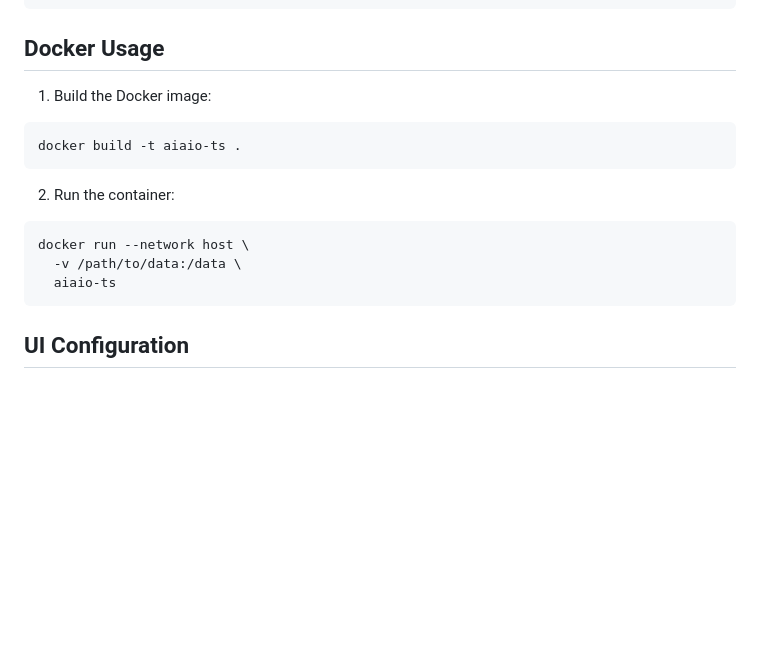
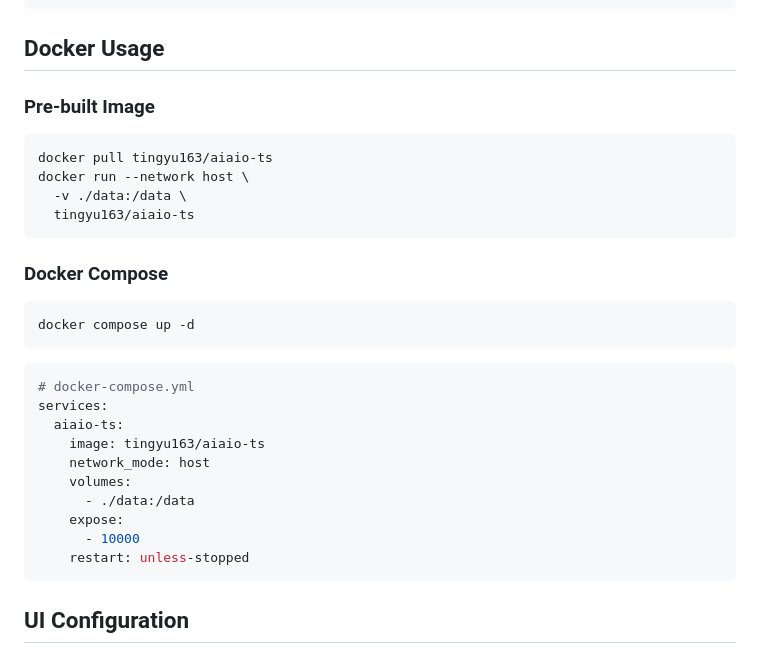
Before and after one commit to TingyuShare/aiaio-ts, a Markdown page: README.md, the part around the change. Rendered like a GitHub page; blank space fills up the shorter version.

Commit message:
docs: add pre-built Docker image and docker-compose setup

````diff
--- a/README.md
+++ b/README.md
@@ -61,16 +61,32 @@ npm run dev
 
 ## Docker Usage
 
-1. Build the Docker image:
+### Pre-built Image
+
 ```bash
-docker build -t aiaio-ts .
+docker pull tingyu163/aiaio-ts
+docker run --network host \
+  -v ./data:/data \
+  tingyu163/aiaio-ts
 ```
 
-2. Run the container:
+### Docker Compose
+
 ```bash
-docker run --network host \
-  -v /path/to/data:/data \
-  aiaio-ts
+docker compose up -d
+```
+
+```yaml
+# docker-compose.yml
+services:
+  aiaio-ts:
+    image: tingyu163/aiaio-ts
+    network_mode: host
+    volumes:
+      - ./data:/data
+    expose:
+      - 10000
+    restart: unless-stopped
 ```
 
 ## UI Configuration
````
